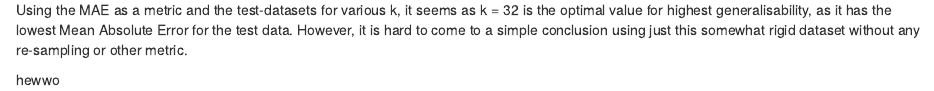
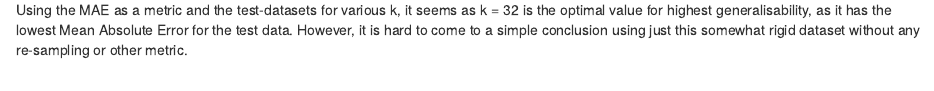
Before and after one commit to SamuelBichsel/agds_report_SamuelBichsel, an R Markdown document (re_ml_01.Rmd): the page in a window 1100 px wide, from 7460 px down. Rendered offline with R 4.5, knitr and Pandoc, with nearby package versions; some code elsewhere in the file could not run offline.

Commit message:
attempt number idk how many of committing this one file. I will certainly mess it up when I'll have to do multiple of them but OH WELL SO BE IT

```diff
--- a/re_ml_01.Rmd
+++ b/re_ml_01.Rmd
@@ -351,8 +351,3 @@ ggplot(
 
 
 Using the MAE as a metric and the test-datasets for various k, it seems as k = 32 is the optimal value for highest generalisability, as it has the lowest Mean Absolute Error for the test data. However, it is hard to come to a simple conclusion using just this somewhat rigid dataset without any re-sampling or other metric.
-
-
-
-
-hewwo
```
